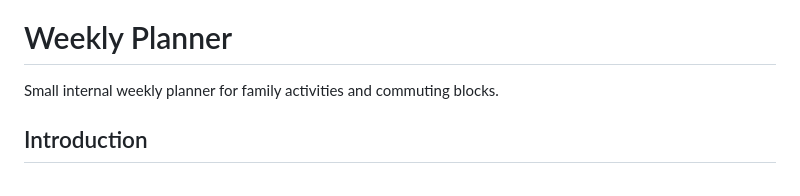
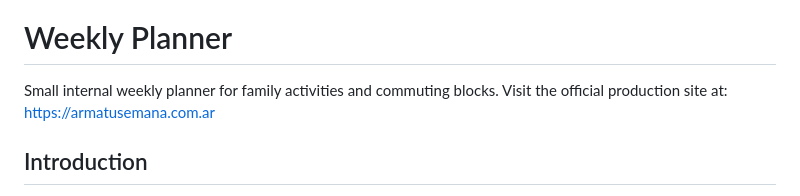
Before and after one commit to hjlarrea/weekly-planner, a Markdown page: README.md, the part around the change. Drawn GitHub-style.

```diff
--- a/README.md
+++ b/README.md
@@ -4,7 +4,7 @@
 
 # Weekly Planner
 
-Small internal weekly planner for family activities and commuting blocks.
+Small internal weekly planner for family activities and commuting blocks. Visit the official production site at: https://armatusemana.com.ar
 
 ## Introduction
 
```
